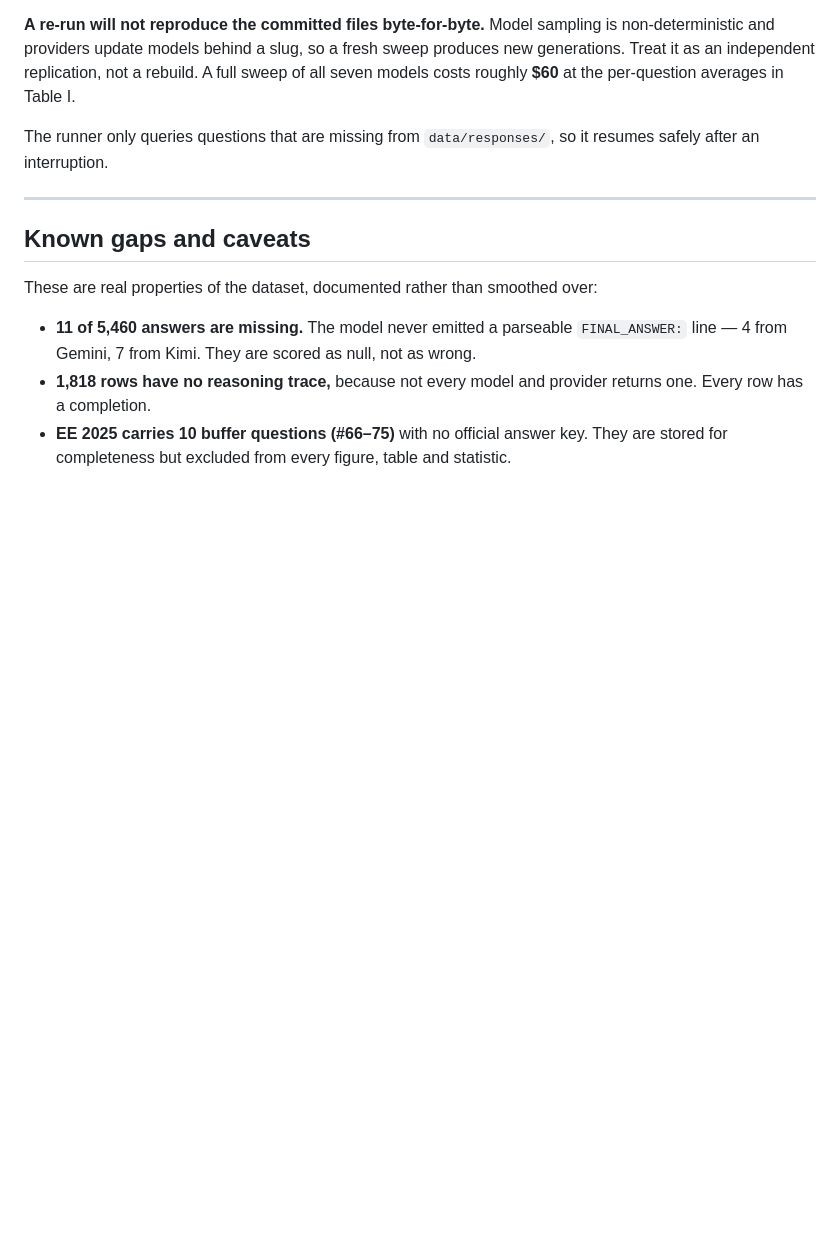
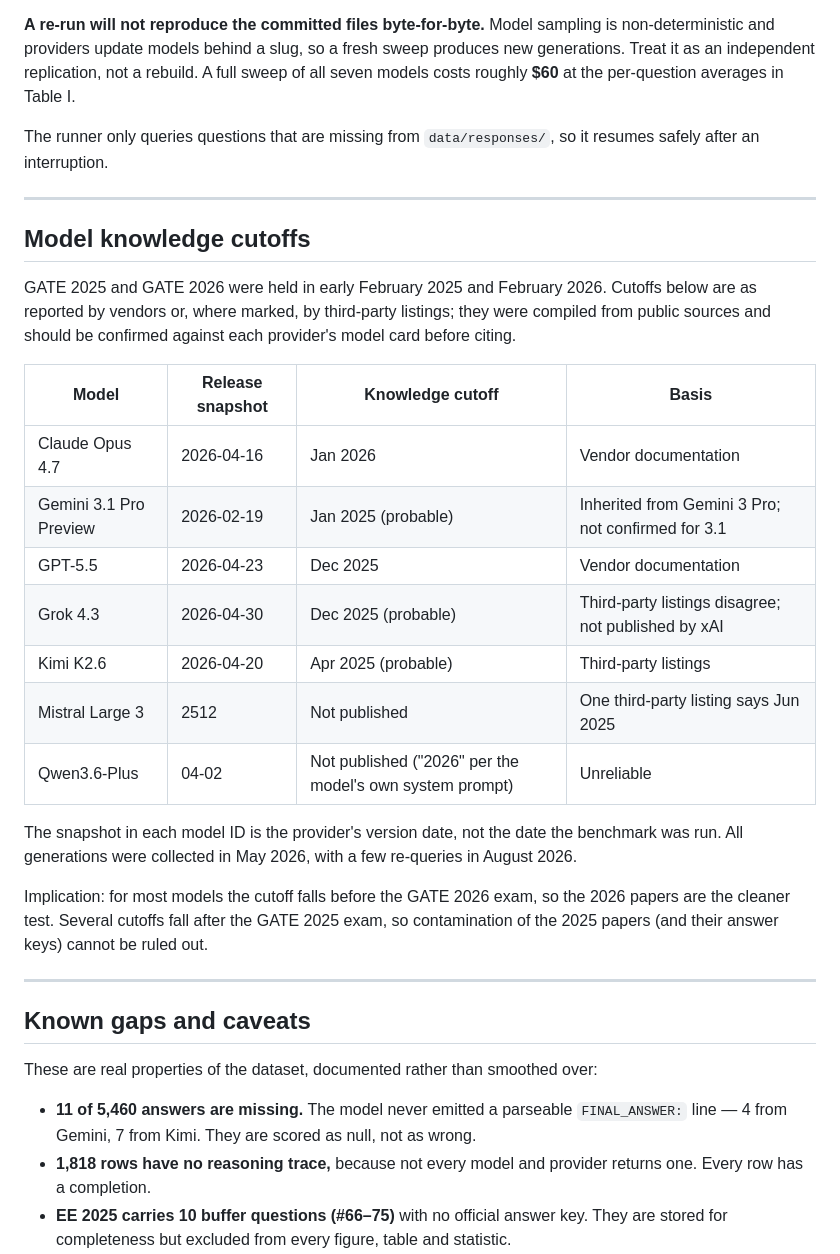
Before and after one commit to ParthGupte/GATEBenchmarking, a Markdown page: README.md, the part around the change. Drawn GitHub-style; blank space fills up the shorter version.

Commit message:
Model cutoff information

```diff
--- a/README.md
+++ b/README.md
@@ -140,6 +140,31 @@ safely after an interruption.
 
 ---
 
+## Model knowledge cutoffs
+
+GATE 2025 and GATE 2026 were held in early February 2025 and February 2026. Cutoffs below are
+as reported by vendors or, where marked, by third-party listings; they were compiled from
+public sources and should be confirmed against each provider's model card before citing.
+
+| Model | Release snapshot | Knowledge cutoff | Basis |
+|---|---|---|---|
+| Claude Opus 4.7 | 2026-04-16 | Jan 2026 | Vendor documentation |
+| Gemini 3.1 Pro Preview | 2026-02-19 | Jan 2025 (probable) | Inherited from Gemini 3 Pro; not confirmed for 3.1 |
+| GPT-5.5 | 2026-04-23 | Dec 2025 | Vendor documentation |
+| Grok 4.3 | 2026-04-30 | Dec 2025 (probable) | Third-party listings disagree; not published by xAI |
+| Kimi K2.6 | 2026-04-20 | Apr 2025 (probable) | Third-party listings |
+| Mistral Large 3 | 2512 | Not published | One third-party listing says Jun 2025 |
+| Qwen3.6-Plus | 04-02 | Not published ("2026" per the model's own system prompt) | Unreliable |
+
+The snapshot in each model ID is the provider's version date, not the date the benchmark was
+run. All generations were collected in May 2026, with a few re-queries in August 2026.
+
+Implication: for most models the cutoff falls before the GATE 2026 exam, so the 2026 papers
+are the cleaner test. Several cutoffs fall after the GATE 2025 exam, so contamination of the
+2025 papers (and their answer keys) cannot be ruled out.
+
+---
+
 ## Known gaps and caveats
 
 These are real properties of the dataset, documented rather than smoothed over:
```
